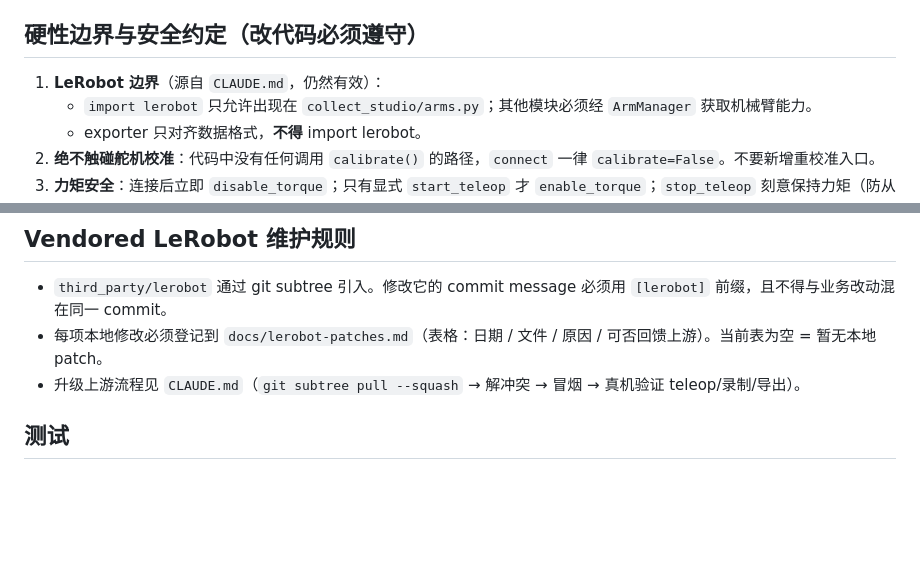
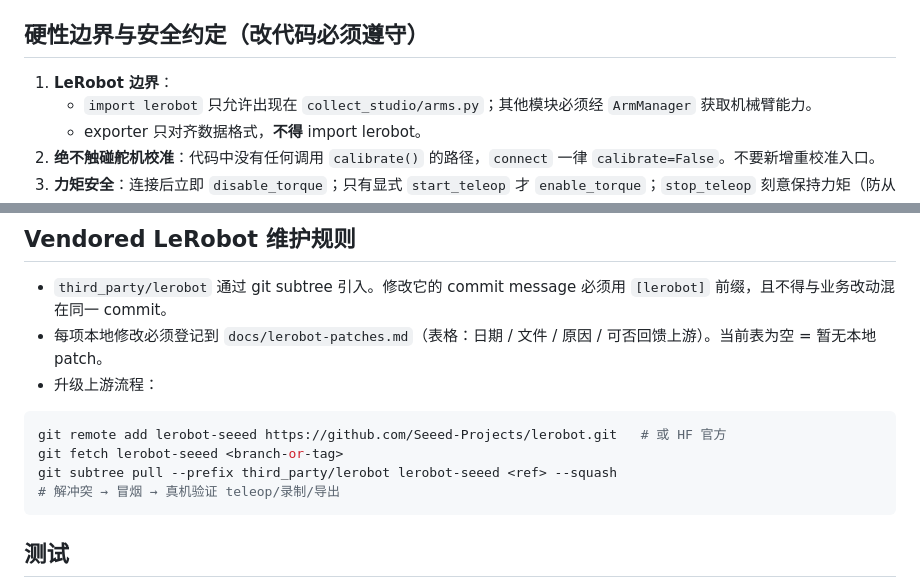
Before and after one commit to VLA-Bench/so101-collect-studio, a Markdown page: AGENTS.md, 2 parts joined by grey strips. Rendered like a GitHub page; blank space fills up the shorter version.

Commit message:
docs: replace CLAUDE.md with AGENTS.md

````diff
--- a/AGENTS.md
+++ b/AGENTS.md
@@ -64,7 +64,7 @@ uv run python -m unittest discover -s tests -v   # 运行测试(标准库 unitte
 
 ## 硬性边界与安全约定（改代码必须遵守）
 
-1. **LeRobot 边界**（源自 `CLAUDE.md`，仍然有效）：
+1. **LeRobot 边界**：
    - `import lerobot` 只允许出现在 `collect_studio/arms.py`；其他模块必须经 `ArmManager` 获取机械臂能力。
    - exporter 只对齐数据格式，**不得** import lerobot。
 2. **绝不触碰舵机校准**：代码中没有任何调用 `calibrate()` 的路径，`connect` 一律 `calibrate=False`。不要新增重校准入口。
@@ -76,7 +76,14 @@ uv run python -m unittest discover -s tests -v   # 运行测试(标准库 unitte
 
 - `third_party/lerobot` 通过 git subtree 引入。修改它的 commit message 必须用 `[lerobot]` 前缀，且不得与业务改动混在同一 commit。
 - 每项本地修改必须登记到 `docs/lerobot-patches.md`（表格：日期 / 文件 / 原因 / 可否回馈上游）。当前表为空 = 暂无本地 patch。
-- 升级上游流程见 `CLAUDE.md`（`git subtree pull --squash` → 解冲突 → 冒烟 → 真机验证 teleop/录制/导出）。
+- 升级上游流程：
+
+```bash
+git remote add lerobot-seeed https://github.com/Seeed-Projects/lerobot.git   # 或 HF 官方
+git fetch lerobot-seeed <branch-or-tag>
+git subtree pull --prefix third_party/lerobot lerobot-seeed <ref> --squash
+# 解冲突 → 冒烟 → 真机验证 teleop/录制/导出
+```
 
 ## 测试
 
````
Also changed, not shown: CLAUDE.md (deleted, +0 -22 lines).
